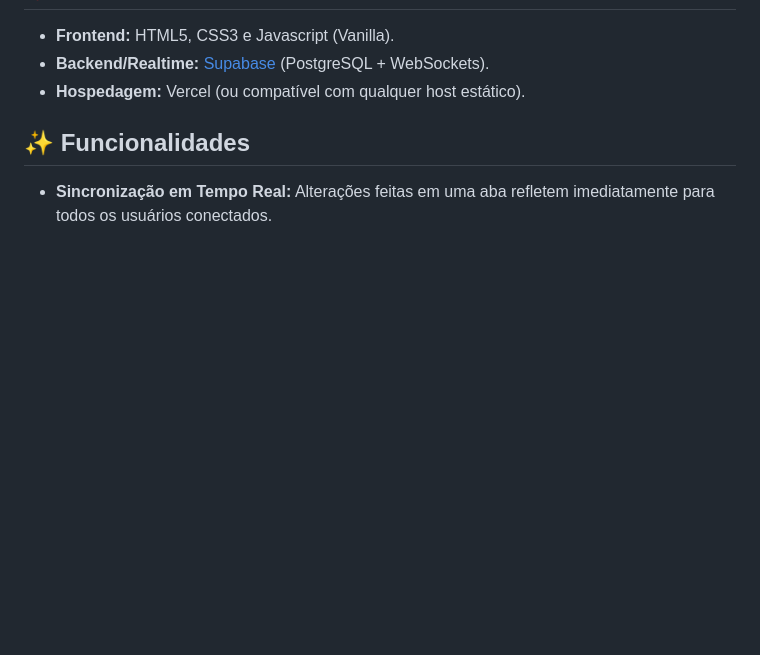
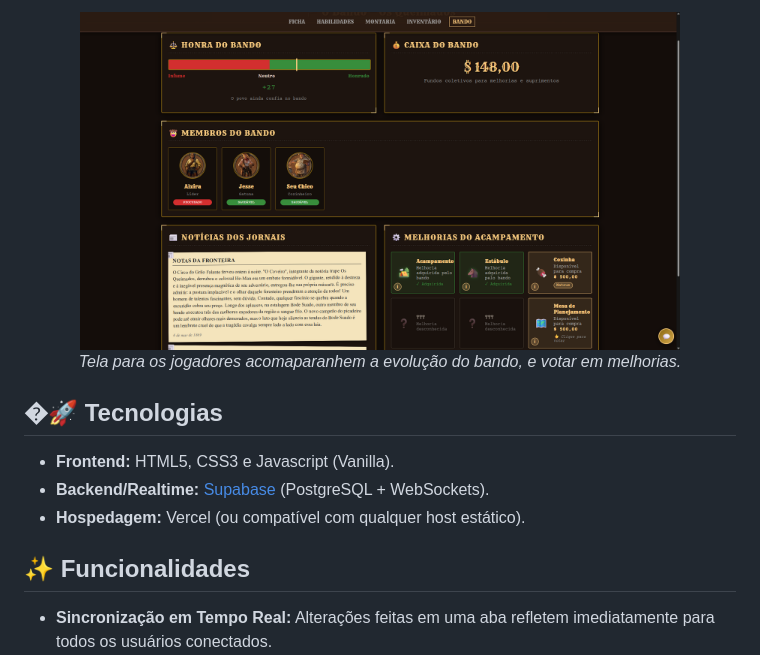
Before and after one commit to LafuenteP/rpg-sheet-realtime, a Markdown page: README.md, the part around one of its changes. Rendered like a GitHub page; pictures changed too: Frontend/assets/Screenshots/Bando.png (added); blank space fills up the shorter version.

```diff
--- a/README.md
+++ b/README.md
@@ -6,3 +20,9 @@ Ficha de personagem minimalista e reativa para sessões de RPG de Mesa (TTRPG).
+<div align="center">
+  <img src="Frontend/assets/Screenshots/Bando.png" alt="Tela do Bando" width="600"/>
+  <p><em>Tela para os jogadores acomaparanhem a evolução do bando, e votar em melhorias.</em></p>
+</div>
+
+## �🚀 Tecnologias
 
 - **Frontend:** HTML5, CSS3 e Javascript (Vanilla).
 - **Backend/Realtime:** [Supabase](https://supabase.com/) (PostgreSQL + WebSockets).
```
Also changed, not shown: other parts of README.md (+16 -1 lines), Frontend/assets/Screenshots/Inventário.png (added), 1 other file.
